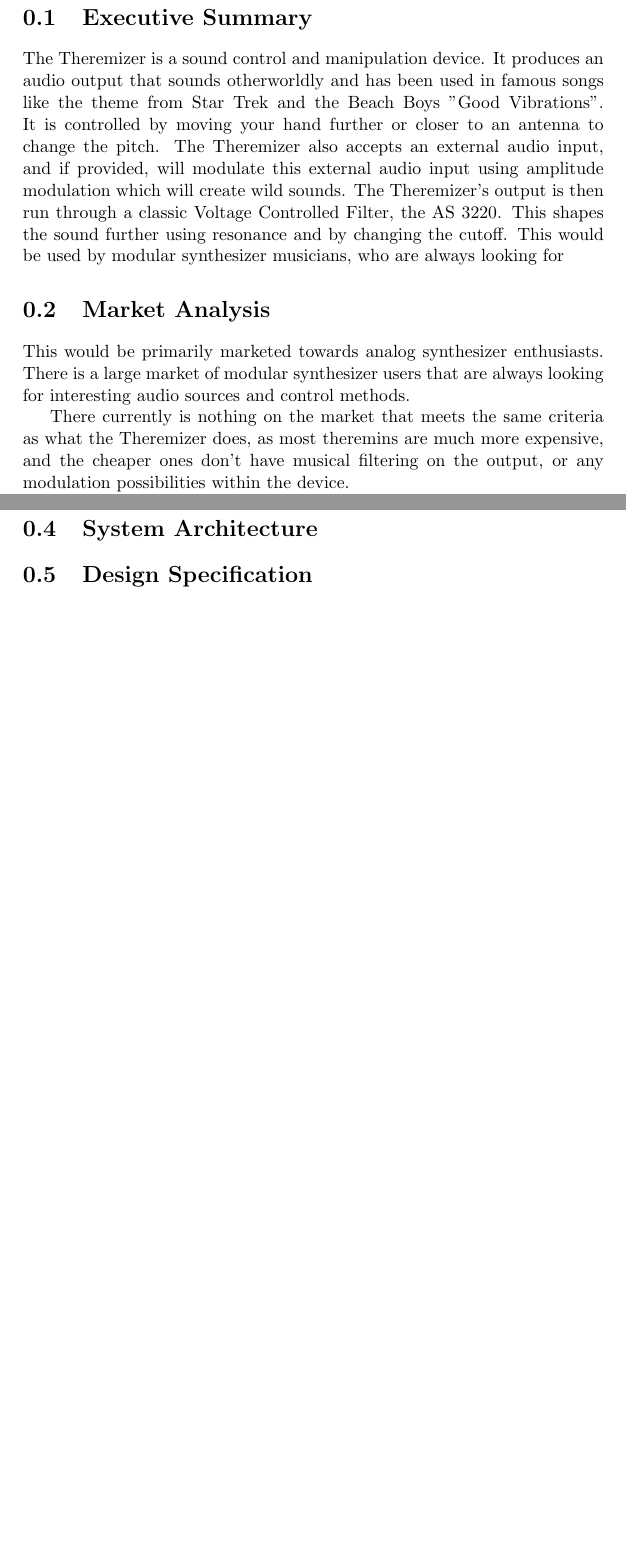
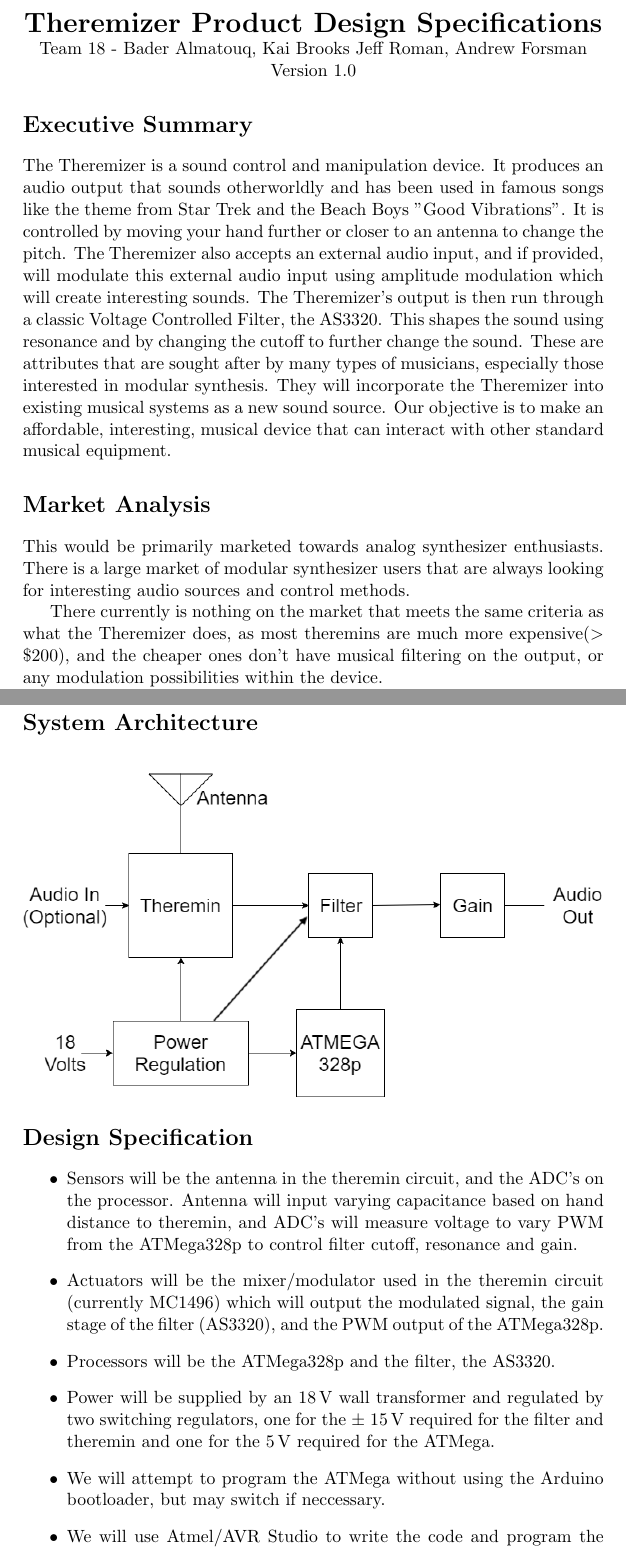
Before and after one commit to kaibrooks/synthy, a LaTeX document (PDS.tex): two parts of pages 1 and 2 of 2 before the commit and two parts of pages 1 and 3 of 3 after it, joined at a grey line, cut at the place of the change, the shorter picture padded with empty space. Compiled offline with pdfLaTeX.

Commit message:
More More PDS

```diff
--- a/PDS.tex
+++ b/PDS.tex
@@ -4,7 +8,15 @@
 
 \begin{document}
-	\section{Executive Summary}
-	The Theremizer is a sound control and manipulation device. It produces an audio output that sounds otherworldly and has been used in famous songs like the theme from Star Trek and the Beach Boys "Good Vibrations". It is controlled by moving your hand further or closer to an antenna to change the pitch. The Theremizer also accepts an external audio input, and if provided, will modulate this external audio input using amplitude modulation which will create wild sounds. The Theremizer's output is then run through a classic Voltage Controlled Filter, the AS 3220. This shapes the sound further using resonance and by changing the cutoff. This would be used by modular synthesizer musicians, who are always looking for
-	\section{Market Analysis}
-	This would be primarily marketed towards analog synthesizer enthusiasts. There is a large market of modular synthesizer users that are always looking for interesting audio sources and control methods. \par There currently is nothing on the market that meets the same criteria as what the Theremizer does, as most theremins are much more expensive, and the cheaper ones don't have musical filtering on the output, or any modulation possibilities within the device.
+\begin{center}
+	{\LARGE \textbf{Theremizer Product Design Specifications}}\\
+
+	Team 18 - Bader Almatouq, Kai Brooks Jeff Roman, Andrew Forsman\\
+	Version 1.0
+\end{center}
+
+
+	\section*{Executive Summary}
+	The Theremizer is a sound control and manipulation device. It produces an audio output that sounds otherworldly and has been used in famous songs like the theme from Star Trek and the Beach Boys "Good Vibrations". It is controlled by moving your hand further or closer to an antenna to change the pitch. The Theremizer also accepts an external audio input, and if provided, will modulate this external audio input using amplitude modulation which will create interesting sounds. The Theremizer's output is then run through a classic Voltage Controlled Filter, the AS3320. This shapes the sound using resonance and by changing the cutoff to further change the sound. These are attributes that are sought after by many types of musicians, especially those interested in modular synthesis. They will incorporate the Theremizer into existing musical systems as a new sound source. Our objective is to make an affordable, interesting, musical device that can interact with other standard musical equipment.
+	\section*{Market Analysis}
+	This would be primarily marketed towards analog synthesizer enthusiasts. There is a large market of modular synthesizer users that are always looking for interesting audio sources and control methods. \par There currently is nothing on the market that meets the same criteria as what the Theremizer does, as most theremins are much more expensive($>$ \$200), and the cheaper ones don't have musical filtering on the output, or any modulation possibilities within the device.
 	\par We believe this device could be sold for \$120.00, as devices with a smaller feature set are being sold for \$100 currently. We are adding features (filtering, modulation) that are highly desired in the modular synthesizer community, a community that has no problem spending significant money on devices. This device should be affordable to purchase in order to compete in an otherwise cost-prohibitive marketplace.
@@ -17,4 +29,16 @@
 	The device must be affordable to produce, with a total parts cost less than \$60. All parts must be available for volume purchase, in active production, or easily substitutable by a component in current production.
-\section{System Architecture}
-\section{Design Specification}
+\section*{System Architecture}
+	\begin{figure}[H]
+\includegraphics[width = \textwidth]{Theremizer_HighLevel_BD.png}
+	\end{figure}
+
+\section*{Design Specification}
+\begin{itemize}
+	\item Sensors will be the antenna in the theremin circuit, and the ADC's on the processor. Antenna will input varying capacitance based on hand distance to theremin, and ADC's will measure voltage to vary PWM from the ATMega328p to control filter cutoff, resonance and gain.
+	\item Actuators will be the mixer/modulator used in the theremin circuit (currently MC1496) which will output the modulated signal, the gain stage of the filter (AS3320), and the PWM output of the ATMega328p.
+	\item Processors will be the ATMega328p and the filter, the AS3320.
+	\item Power will be supplied by an \SI{18}{\volt} wall transformer and regulated by two switching regulators, one for the $\pm$ \SI{15}{\volt} required for the filter and theremin and one for the \SI{5}{\volt} required for the ATMega.
+	\item We will attempt to program the ATMega without using the Arduino bootloader, but may switch if neccessary.
+	\item We will use Atmel/AVR Studio to write the code and program the processor.
+\end{itemize}
 \end{document}
```
Also changed, not shown: PDS.pdf, Theremizer High Level BD.png (deleted), Theremizer_HighLevel_BD.png (added), PDS.tex (12 more changed lines), 1 other file.
